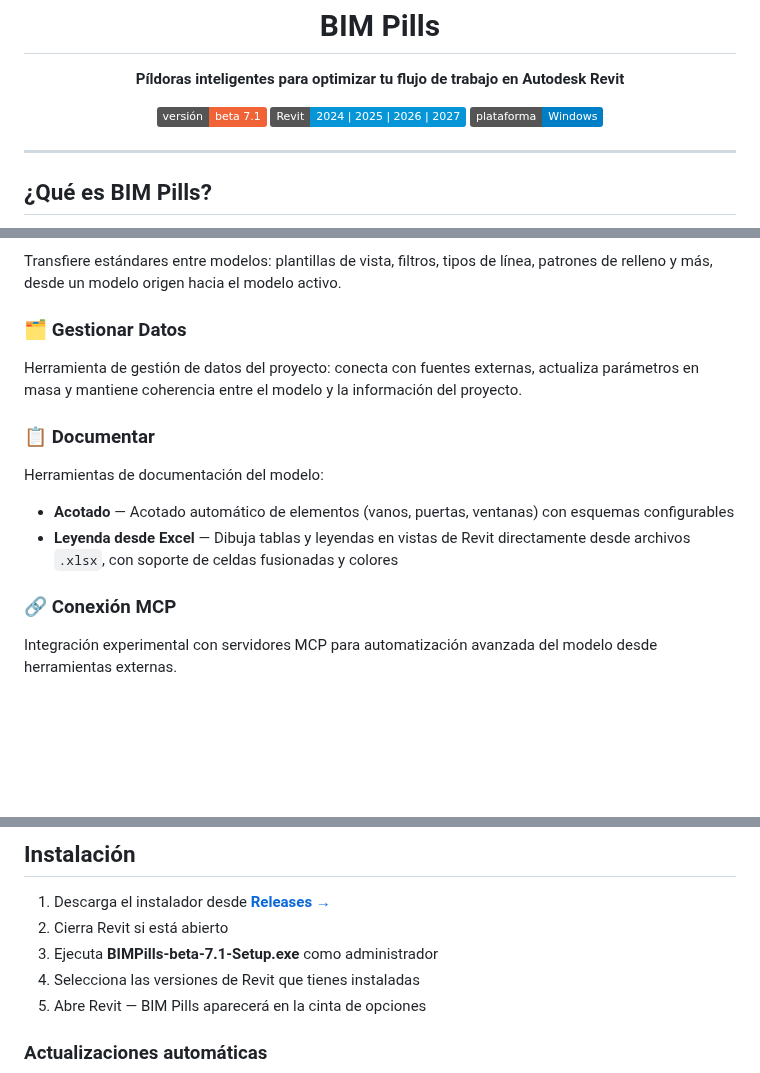
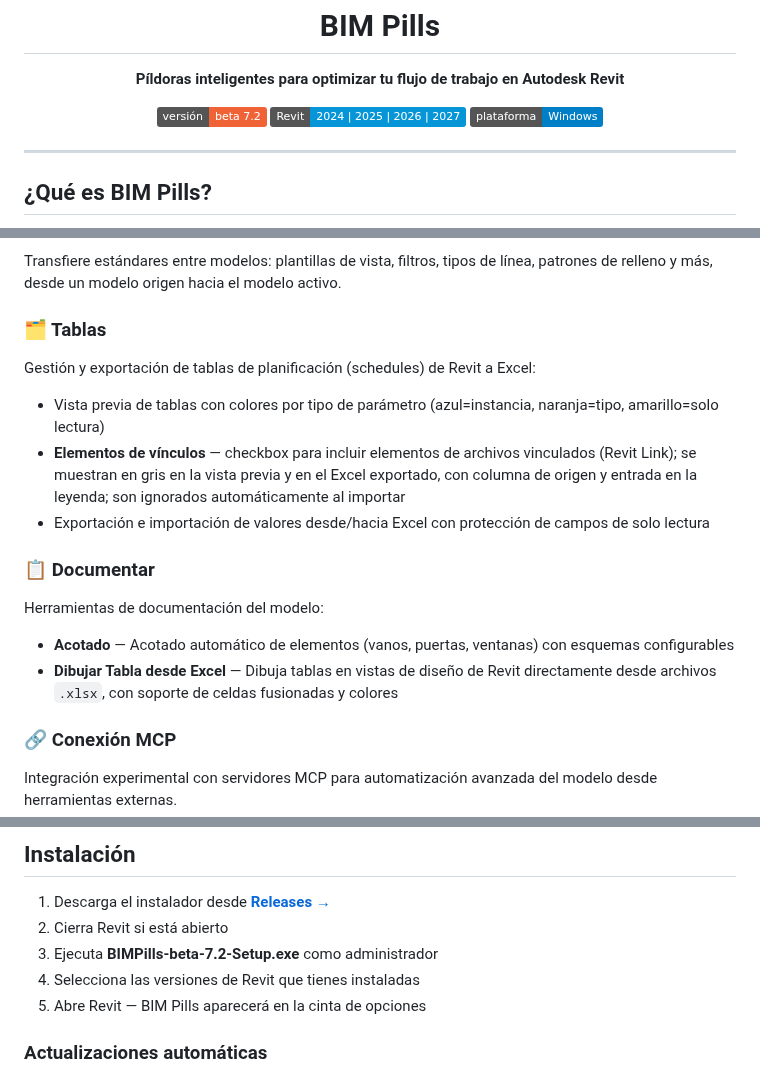
Before and after one commit to BIM-CA/bim-pills-releases, a Markdown page: README.md, 3 parts joined by grey strips. GitHub-like rendering; badges without logos; blank space fills up the shorter version.

Commit message:
docs: actualizar README para v1.0.0-beta.7.2

```diff
--- a/README.md
+++ b/README.md
@@ -3,7 +3,7 @@
   <h1>BIM Pills</h1>
   <p><strong>Píldoras inteligentes para optimizar tu flujo de trabajo en Autodesk Revit</strong></p>
   <p>
-    <img src="https://img.shields.io/badge/versión-beta%207.1-EF6337" alt="beta 7.1"/>
+    <img src="https://img.shields.io/badge/versión-beta%207.2-EF6337" alt="beta 7.2"/>
     <img src="https://img.shields.io/badge/Revit-2024%20%7C%202025%20%7C%202026%20%7C%202027-0696D7" alt="Revit Versions"/>
     <img src="https://img.shields.io/badge/plataforma-Windows-informational" alt="Windows"/>
   </p>
@@ -51,13 +51,16 @@ Gestión de notas clave del proyecto: edición, reorganización y sincronizació
 ### 🔄 Trasladar
 Transfiere estándares entre modelos: plantillas de vista, filtros, tipos de línea, patrones de relleno y más, desde un modelo origen hacia el modelo activo.
 
-### 🗂️ Gestionar Datos
-Herramienta de gestión de datos del proyecto: conecta con fuentes externas, actualiza parámetros en masa y mantiene coherencia entre el modelo y la información del proyecto.
+### 🗂️ Tablas
+Gestión y exportación de tablas de planificación (schedules) de Revit a Excel:
+- Vista previa de tablas con colores por tipo de parámetro (azul=instancia, naranja=tipo, amarillo=solo lectura)
+- **Elementos de vínculos** — checkbox para incluir elementos de archivos vinculados (Revit Link); se muestran en gris en la vista previa y en el Excel exportado, con columna de origen y entrada en la leyenda; son ignorados automáticamente al importar
+- Exportación e importación de valores desde/hacia Excel con protección de campos de solo lectura
 
 ### 📋 Documentar
 Herramientas de documentación del modelo:
 - **Acotado** — Acotado automático de elementos (vanos, puertas, ventanas) con esquemas configurables
-- **Leyenda desde Excel** — Dibuja tablas y leyendas en vistas de Revit directamente desde archivos `.xlsx`, con soporte de celdas fusionadas y colores
+- **Dibujar Tabla desde Excel** — Dibuja tablas en vistas de diseño de Revit directamente desde archivos `.xlsx`, con soporte de celdas fusionadas y colores
 
 ### 🔗 Conexión MCP
 Integración experimental con servidores MCP para automatización avanzada del modelo desde herramientas externas.
@@ -81,7 +84,7 @@ Integración experimental con servidores MCP para automatización avanzada del m
 
 1. Descarga el instalador desde [**Releases →**](../../releases/latest)
 2. Cierra Revit si está abierto
-3. Ejecuta **BIMPills-beta-7.1-Setup.exe** como administrador
+3. Ejecuta **BIMPills-beta-7.2-Setup.exe** como administrador
 4. Selecciona las versiones de Revit que tienes instaladas
 5. Abre Revit — BIM Pills aparecerá en la cinta de opciones
 
```
